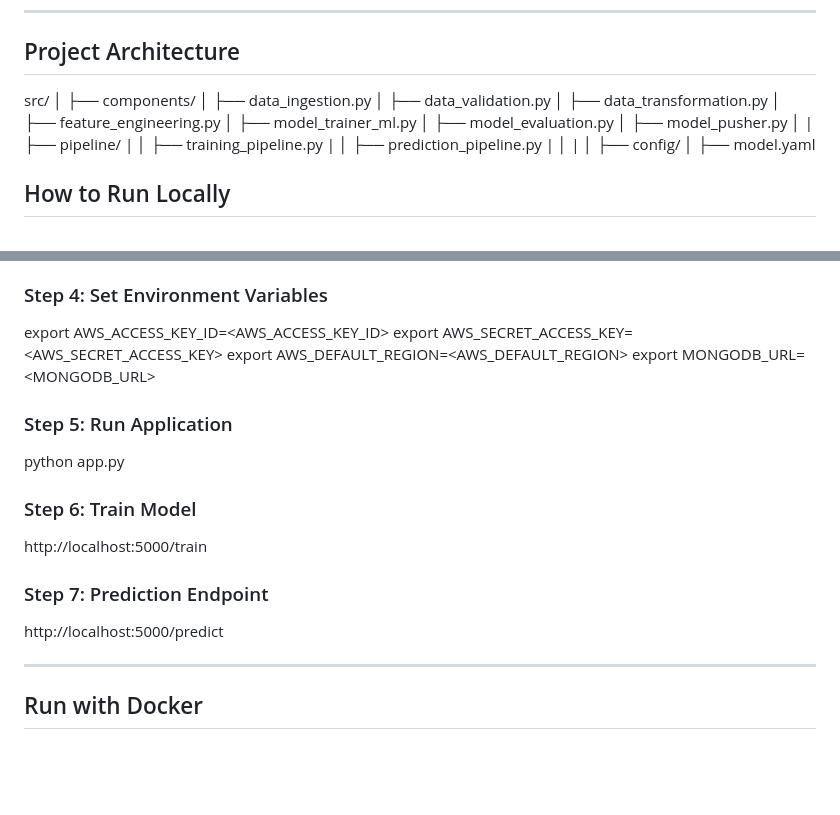
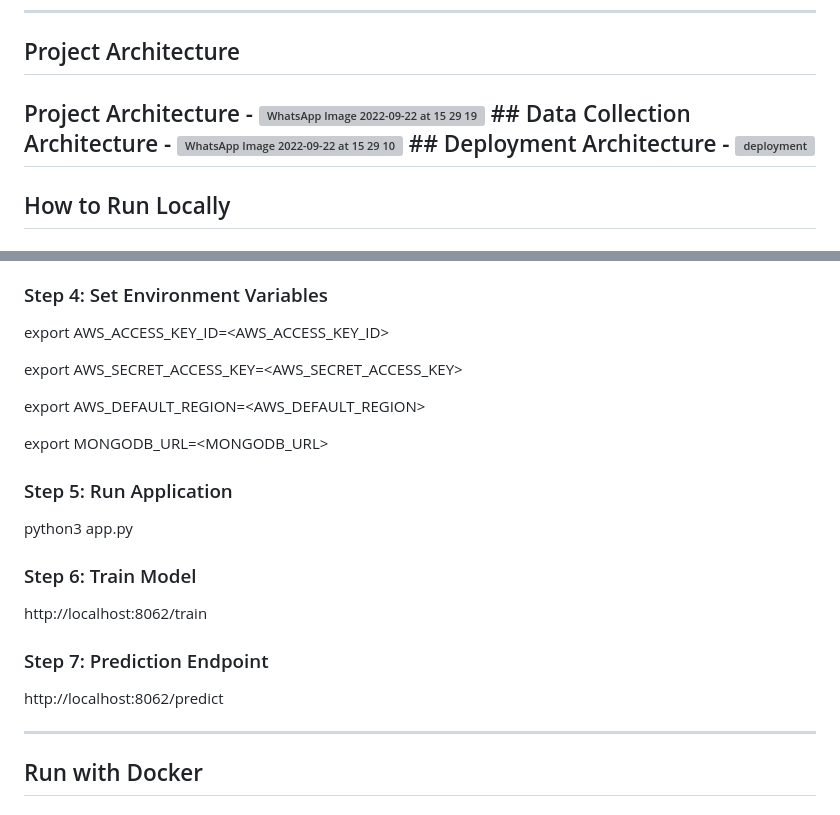
Before and after one commit to pratwick/Visibility-Distance-Prediction, a Markdown page: README.md, 2 parts joined by grey strips. GitHub-like rendering; blank space fills up the shorter version; grey boxes are pictures that could not be loaded.

Commit message:
update-4

```diff
--- a/README.md
+++ b/README.md
@@ -63,25 +63,7 @@ The goal is to improve decision-making in aviation, transportation, and safety-c
 
 ## Project Architecture
 
-src/
-│
-├── components/
-│   ├── data_ingestion.py
-│   ├── data_validation.py
-│   ├── data_transformation.py
-│   ├── feature_engineering.py
-│   ├── model_trainer_ml.py
-│   ├── model_evaluation.py
-│   ├── model_pusher.py
-│
-|   ├── pipeline/
-|   │   ├── training_pipeline.py
-|   │   ├── prediction_pipeline.py
-|   │
-|
-│
-├── config/
-│   ├── model.yaml
+## Project Architecture - ![WhatsApp Image 2022-09-22 at 15 29 19](https://user-images.githubusercontent.com/71321529/192722336-54016f79-89ef-4c8c-9d71-a6e91ebab03f.jpeg) ## Data Collection Architecture - ![WhatsApp Image 2022-09-22 at 15 29 10](https://user-images.githubusercontent.com/71321529/192721926-de265f9b-f301-4943-ac7d-948bff7be9a0.jpeg) ## Deployment Architecture - ![deployment](https://user-images.githubusercontent.com/104005791/199660875-c8e63457-432a-44cb-8a95-800870f3da15.png)
 
 
 ## How to Run Locally
@@ -99,18 +81,21 @@ pip install -r requirements.txt
 
 ### Step 4: Set Environment Variables
 export AWS_ACCESS_KEY_ID=<AWS_ACCESS_KEY_ID>
+
 export AWS_SECRET_ACCESS_KEY=<AWS_SECRET_ACCESS_KEY>
+
 export AWS_DEFAULT_REGION=<AWS_DEFAULT_REGION>
+
 export MONGODB_URL=<MONGODB_URL>
 
 ### Step 5: Run Application
-python app.py
+python3 app.py
 
 ### Step 6: Train Model
-http://localhost:5000/train
+http://localhost:8062/train
 
 ### Step 7: Prediction Endpoint
-http://localhost:5000/predict
+http://localhost:8062/predict
 
 ---
 
```
